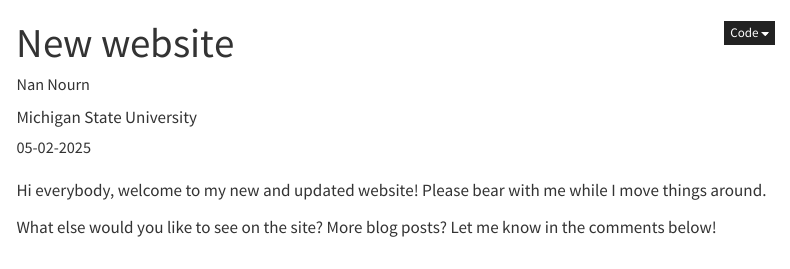
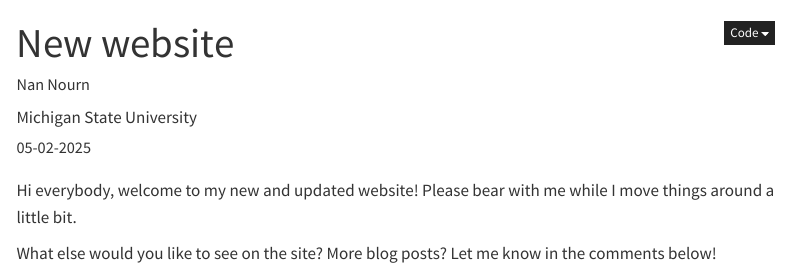
Before and after one commit to nannourn/nan.rbind.io, a Quarto document (posts/2025-05-02-new-website/index.qmd): the page in a window 1100 px wide, from its top. Rendered offline with R 4.5, knitr and Pandoc in place of Quarto, with nearby package versions; menus at the side of the page are left out.

Commit message:
testing push

```diff
--- a/posts/2025-05-02-new-website/index.qmd
+++ b/posts/2025-05-02-new-website/index.qmd
@@ -13,6 +13,6 @@ image: preview-image.jpg
 draft: false # setting this to `true` will prevent your post from appearing on your listing page until you're ready!
 ---
 
-Hi everybody, welcome to my new and updated website! Please bear with me while I move things around.
+Hi everybody, welcome to my new and updated website! Please bear with me while I move things around a little bit.
 
 What else would you like to see on the site? More blog posts? Let me know in the comments below!
```
Also changed, not shown: 4 other files.
